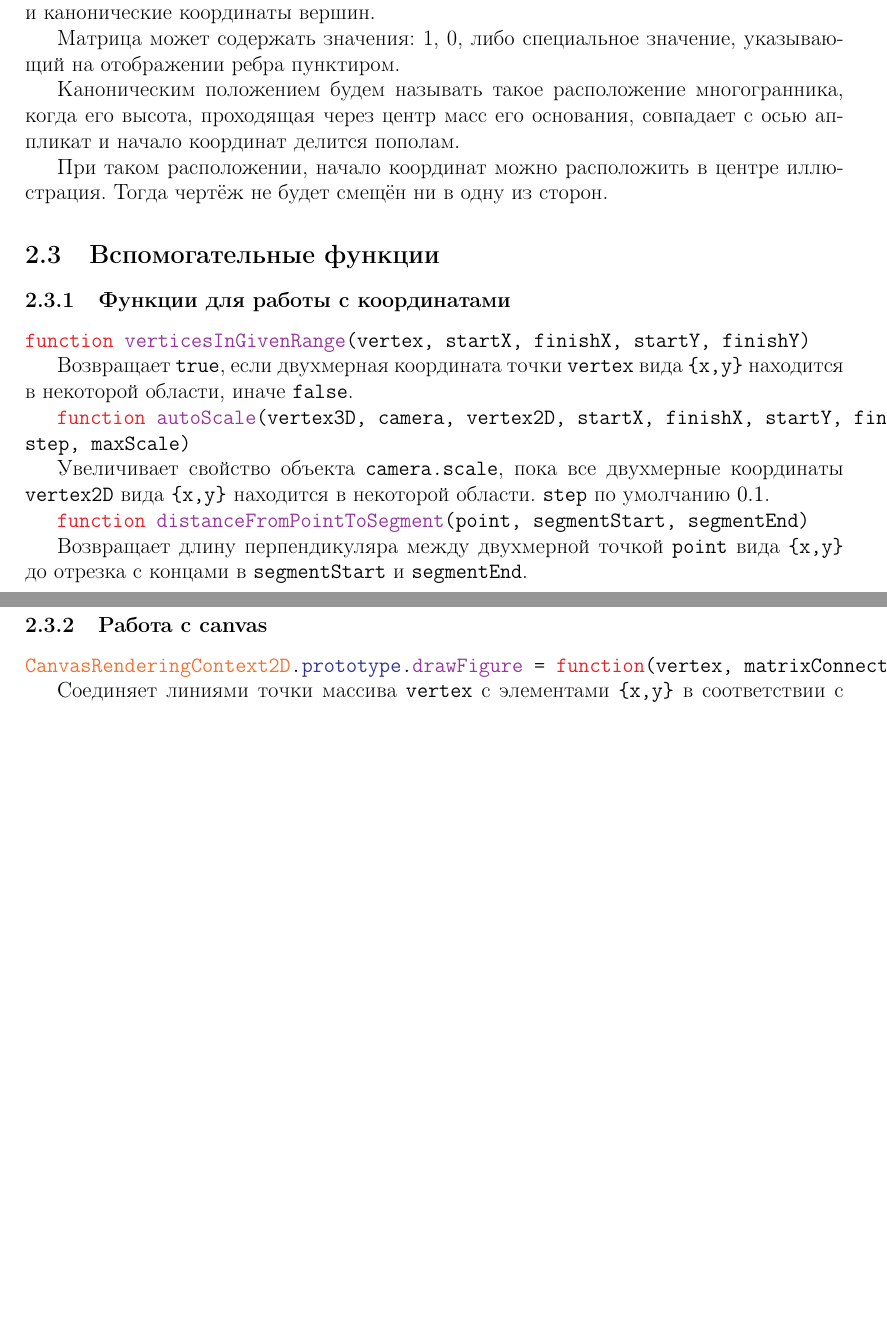
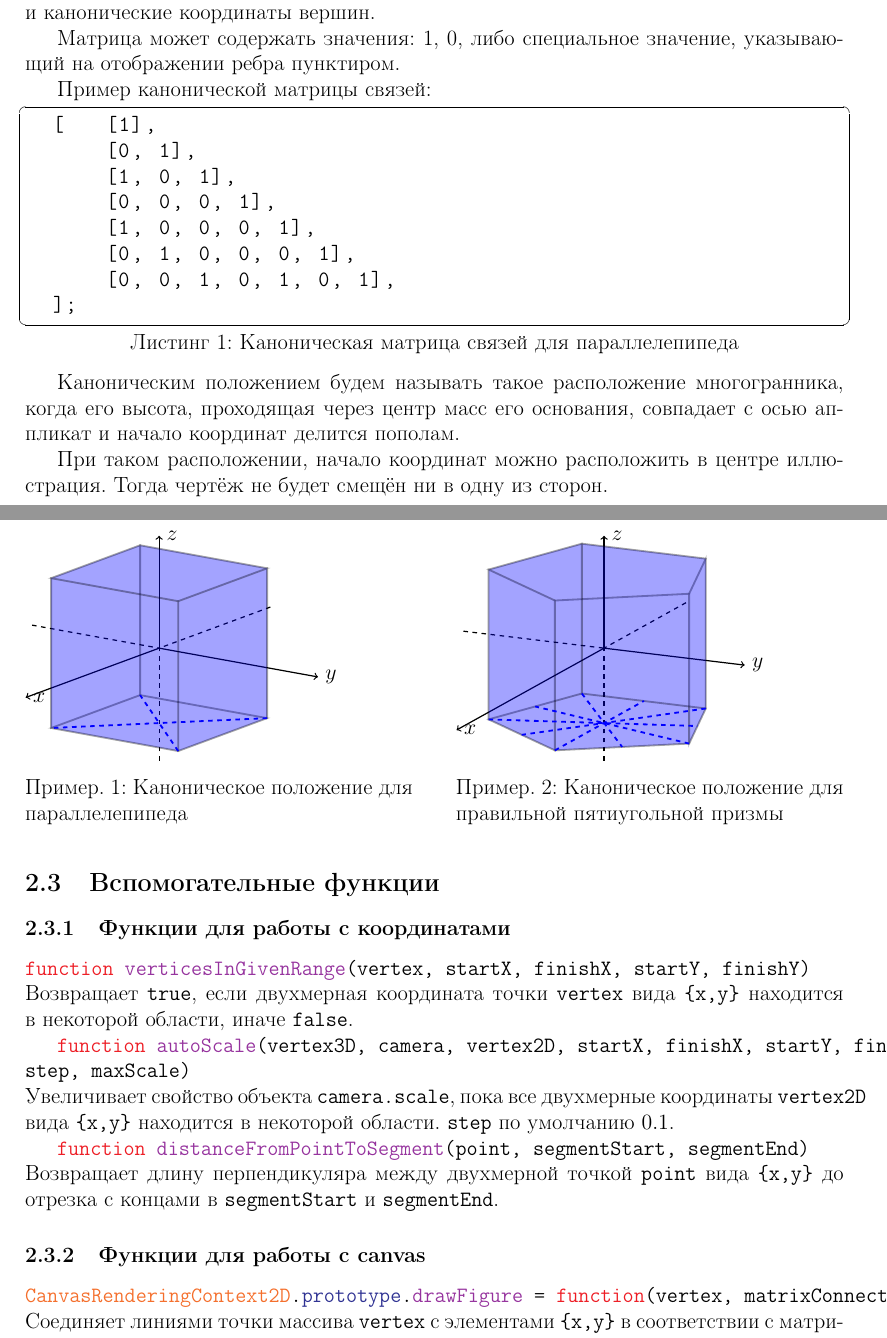
Before and after one commit to Zer00Player/kursach, a LaTeX document (text.tex, which reads part_2.tex): two parts of pages 10 and 11 of 21 before the commit and two parts of pages 12 and 13 of 38 after it, joined at a grey line, cut so that both start at the same text, the shorter picture padded with empty space. Compiled offline with pdfLaTeX.

Commit message:
image on coordinate

```diff
--- a/part_2.tex
+++ b/part_2.tex
@@ -125,30 +125,158 @@
 
 Матрица может содержать значения: 1, 0, либо специальное значение, указывающий на отображении ребра пунктиром.
 
+Пример канонической матрицы связей:
+
+\begin{lstlisting}[caption = {Каноническая матрица связей для параллелепипеда}]
+	[   [1],
+	    [0, 1],
+	    [1, 0, 1],
+	    [0, 0, 0, 1],
+	    [1, 0, 0, 0, 1],
+	    [0, 1, 0, 0, 0, 1],
+	    [0, 0, 1, 0, 1, 0, 1],
+	];
+\end{lstlisting}
+
 Каноническим положением будем называть такое расположение многогранника, когда его высота, проходящая через центр масс его основания, совпадает с осью аппликат и начало координат делится пополам.
 
 При таком расположении, начало координат можно расположить в центре иллюстрация. Тогда чертёж не будет смещён ни в одну из сторон.
+
+\newpage
+\begin{multicols}{2}
+	\begin{figure}[H]
+		\tdplotsetmaincoords{75}{125}
+		\begin{tikzpicture}
+			[tdplot_main_coords,
+				scale=0.9,
+				line/.style={very thick, blue},
+				linedash/.style={very thick,dashed, blue},
+				diagdash/.style={very thick,dashed, blue},
+				axis/.style={->,black, thick},
+				axisdash/.style={thick,dashed, black},
+				figure/.style={opacity=.2,very thick,fill=blue,},]
+
+			\coordinate (O) at (0,0,0);
+			\coordinate (A) at (-2,-2,-2);
+			\coordinate (B) at (-2,2,-2);
+			\coordinate (C) at (2,2,-2);
+			\coordinate (D) at (2,-2,-2);
+
+			\coordinate (A1) at (-2,-2,2);
+			\coordinate (B1) at (-2,2,2);
+			\coordinate (C1) at (2,2,2);
+			\coordinate (D1) at (2,-2,2);
+
+			%draw the axes
+			\draw[axis] (O) -- (6,0,0) node[anchor=west]{$x$};
+			\draw[axis] (O) -- (0,5,0) node[anchor=west]{$y$};
+			\draw[axis] (O) -- (0,0,3) node[anchor=west]{$z$};
+			\draw[axisdash] (-5,0,0) -- (O);
+			\draw[axisdash] (0,-4,0) -- (O);
+			\draw[axisdash] (0,0,-3) -- (O);
+
+			%draw the bottom of the cube
+			\draw[figure] (A) -- (B) -- (C) -- (D) -- cycle;
+
+			%draw the back-right of the cube
+			\draw[figure] (A) -- (B) -- (B1) -- (A1) -- cycle;
+
+			%draw the back-left of the cube
+			\draw[figure] (A) -- (D) -- (D1) -- (A1) -- cycle;
+
+			%draw the front-right of the cube
+			\draw[figure] (D) -- (C) -- (C1) -- (D1) -- cycle;
+
+			%draw the front-left of the cube
+			\draw[figure] (B) -- (C) -- (C1) -- (B1) -- cycle;
+
+			%draw the top of the cube
+			\draw[figure] (A1) -- (B1) -- (C1) -- (D1) -- cycle;
+
+			\draw[diagdash] (C) -- (A);
+			\draw[diagdash] (B) -- (D);
+		\end{tikzpicture}
+		\captionof{example}{Каноническое положение для параллелепипеда}
+
+	\end{figure}
+		\begin{figure}[H]
+		\tdplotsetmaincoords{75}{115}
+		\begin{tikzpicture}
+			[tdplot_main_coords,
+				scale=0.9,
+				line/.style={very thick, blue},
+				linedash/.style={very thick,dashed, blue},
+				diagdash/.style={very thick,dashed, blue},
+				axis/.style={->,black, thick},
+				axisdash/.style={thick,dashed, black},
+				figure/.style={opacity=.2,very thick,fill=blue,},]
+
+			\coordinate (O) at (0,0,0);
+
+			\coordinate (A) at (3,0,-2);
+			\coordinate (B) at (0.9270,2.8531,-2);
+			\coordinate (C) at (-2.427,1.7633,-2);
+			\coordinate (D) at (-2.4270,-1.7633,-2);
+			\coordinate (E) at (0.9270,-2.8531, -2);
+
+			\coordinate (A1) at (3,0,2);
+			\coordinate (B1) at (0.9270,2.8531,2);
+			\coordinate (C1) at (-2.427,1.7633,2);
+			\coordinate (D1) at (-2.4270,-1.7633,2);
+			\coordinate (E1) at (0.9270,-2.8531, 2);
+
+			\coordinate (A2) at (-2.43, 0, -2);
+			\coordinate (B2) at (-0.75, -2.31,-2);
+			\coordinate (C2) at (1.96, -1.43,-2);
+			\coordinate (D2) at (1.96, 1.43,-2);
+			\coordinate (E2) at (-0.75, 2.31, -2);
+
+			%draw the axes
+			\draw[axis] (O) -- (9,0,0) node[anchor=west]{$x$};
+			\draw[axis] (O) -- (0,4,0) node[anchor=west]{$y$};
+			\draw[axis] (O) -- (0,0,3) node[anchor=west]{$z$};
+			\draw[axisdash] (-5,0,0) -- (O);
+			\draw[axisdash] (0,-4,0) -- (O);
+			\draw[axisdash] (0,0,-3) -- (O);
+
+			\draw[figure] (A) -- (B)  -- (C)  -- (D) -- (E) -- cycle;
+			\draw[figure] (A1) -- (B1)  -- (C1)  -- (D1) -- (E1) -- cycle;
+
+			\draw[figure] (A) -- (B)  -- (B1) -- (A1) -- cycle;
+			\draw[figure] (C) -- (B)  -- (B1) -- (C1) -- cycle;
+			\draw[figure] (D) -- (C)  -- (C1) -- (D1) -- cycle;
+			\draw[figure] (D) -- (E)  -- (E1) -- (D1) -- cycle;
+			\draw[figure] (A) -- (E)  -- (E1) -- (A1) -- cycle;
+
+			\draw[linedash] (A) -- (A2);
+			\draw[linedash] (B) -- (B2);
+			\draw[linedash] (C) -- (C2);
+			\draw[linedash] (D) -- (D2);
+			\draw[linedash] (E) -- (E2);
+
+		\end{tikzpicture}
+		\captionof{example}{Каноническое положение для правильной пятиугольной призмы}
+	\end{figure}
+\end{multicols}
+
+
 
 \subsection{Вспомогательные функции}
 
 \subsubsection{Функции для работы с координатами}
 
 \function{verticesInGivenRange}{vertex, {startX, finishX, startY, finishY}}
-
 Возвращает \texttt{true}, если двухмерная координата точки \texttt{vertex} вида \texttt{\{x,y\}} находится в некоторой области, иначе \texttt{false}.
 
 \function{autoScale}{vertex3D, camera, vertex2D, {startX, finishX, startY, finishY, step, maxScale}}
-
 Увеличивает свойство объекта \texttt{camera.scale}, пока все двухмерные координаты \texttt{vertex2D} вида \texttt{\{x,y\}}  находится в некоторой области. \texttt{step} по умолчанию $0.1$.
 
 \function{distanceFromPointToSegment}{point, segmentStart, segmentEnd}
-
 Возвращает длину перпендикуляра между двухмерной точкой \texttt{point} вида \texttt{\{x,y\}} до отрезка с концами в \texttt{segmentStart} и \texttt{segmentEnd}.
 
-\subsubsection{Работа с canvas}
+\subsubsection{Функции для работы с canvas}
 
-\prototype{CanvasRenderingContext2D}{drawFigure}{vertex, matrixConnections}
-
+\prototype[vertex, matrixConnections]{CanvasRenderingContext2D}{drawFigure}
 Соединяет линиями точки массива \texttt{vertex} с элементами \texttt{\{x,y\}} в соответствии с матрицей связей \texttt{matrixConnections}, которая является массивом,который может содержать в себе 0, 1 и массив step, указывающий на отрисовку пунктиром.
 
 Пример матрицы связей:
--- a/text.tex
+++ b/text.tex
@@ -66,7 +66,7 @@
 \lstset{
   language=JavaScript,
   extendedchars=true,
-  basicstyle=\footnotesize\ttfamily,
+  basicstyle=\normalsize\ttfamily,
   showstringspaces=false,
   breakatwhitespace=true,
   showspaces=false,
@@ -85,9 +85,11 @@
   stringstyle =\bfseries,
 }
 
-\newcommand*{\function}[2]{\texttt{\textcolor{Red}{function} \textcolor{Purple}{#1}(#2)}}
+\usepackage{autobreak}
 
-\newcommand*{\prototype}[3]{\texttt{\textcolor{Orange}{#1}.\textcolor{Blue}{prototype}.\textcolor{Purple}{#2} = \textcolor{Red}{function}(#3)}}
+\newcommand*{\function}[2]{\texttt{\textcolor{Red}{function} \textcolor{Purple}{#1}(#2)}\linebreak}
+
+\newcommand*{\prototype}[3][]{\texttt{\textcolor{Orange}{#2}.\textcolor{Blue}{prototype}.\textcolor{Purple}{#3} = \textcolor{Red}{function}(#1)}\linebreak}
 
 \usepackage{titlesec}
 
```
Also changed, not shown: text.pdf, part_2.tex (28 more changed lines), text.tex (24 more changed lines).
